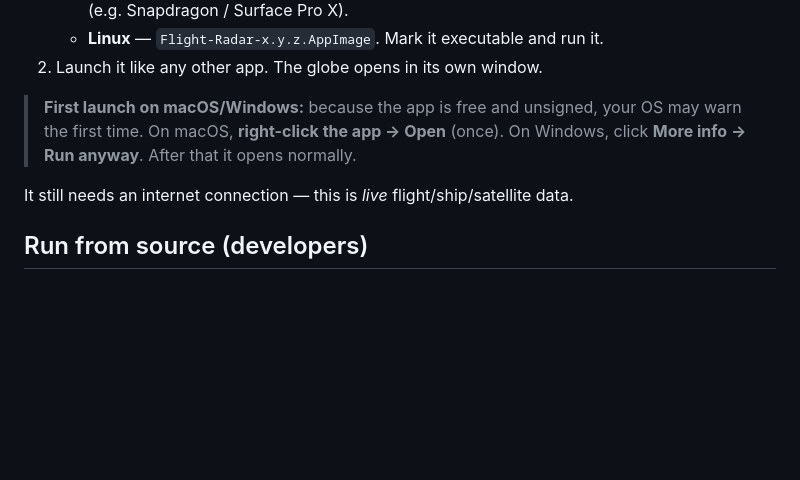
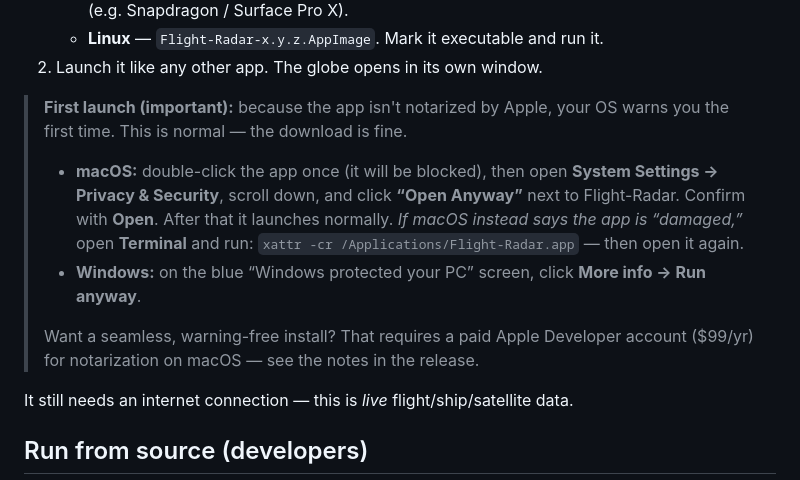
Before and after one commit to Jdubin1417/Flight-Radar, a Markdown page: README.md, the part around the change. Rendered like a GitHub page; blank space fills up the shorter version.

Commit message:
Clarify macOS first-launch (Open Anyway) and notarization note
Co-authored-by: Copilot <223556219+Copilot@users.noreply.github.com>

```diff
--- a/README.md
+++ b/README.md
@@ -62,9 +62,20 @@ terminal, no Node required.
    - **Linux** — `Flight-Radar-x.y.z.AppImage`. Mark it executable and run it.
 2. Launch it like any other app. The globe opens in its own window.
 
-> **First launch on macOS/Windows:** because the app is free and unsigned, your OS
-> may warn the first time. On macOS, **right-click the app → Open** (once). On
-> Windows, click **More info → Run anyway**. After that it opens normally.
+> **First launch (important):** because the app isn't notarized by Apple, your OS
+> warns you the first time. This is normal — the download is fine.
+>
+> - **macOS:** double-click the app once (it will be blocked), then open
+>   **System Settings → Privacy & Security**, scroll down, and click
+>   **“Open Anyway”** next to Flight-Radar. Confirm with **Open**. After that it
+>   launches normally.
+>   *If macOS instead says the app is “damaged,”* open **Terminal** and run:
+>   `xattr -cr /Applications/Flight-Radar.app` — then open it again.
+> - **Windows:** on the blue “Windows protected your PC” screen, click
+>   **More info → Run anyway**.
+>
+> Want a seamless, warning-free install? That requires a paid Apple Developer
+> account ($99/yr) for notarization on macOS — see the notes in the release.
 
 It still needs an internet connection — this is *live* flight/ship/satellite data.
 
```
